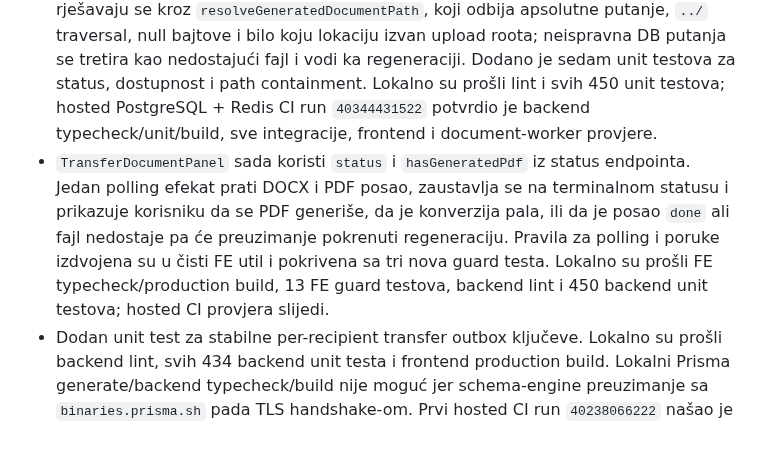
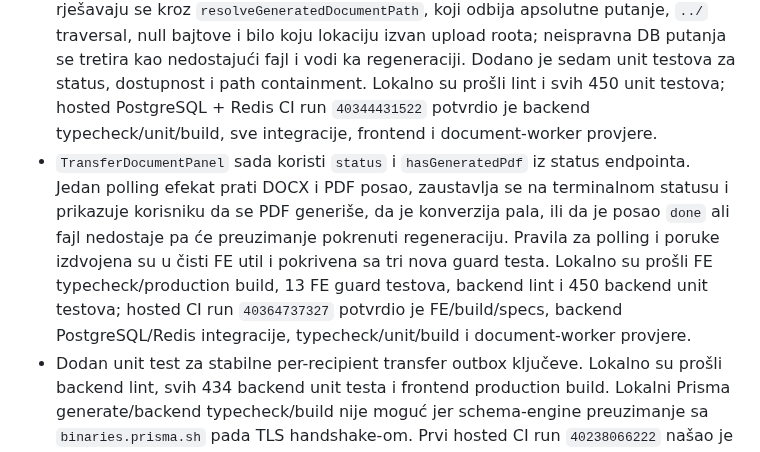
Before and after one commit to mudzy992/inventory-v2, a Markdown page: docs/backend-implementation-plan.md, the part around the change. Rendered like a GitHub page.

Commit message:
docs: record generated PDF notice CI
Co-authored-by: arena-agent <297053741+arena-agent@users.noreply.github.com>

```diff
--- a/docs/backend-implementation-plan.md
+++ b/docs/backend-implementation-plan.md
@@ -210,7 +210,7 @@ Transactional notification outbox je uveden za događaje koji nastaju pri invent
 - Zatvorena je utrka između asinhronih `active`/`completed`/`failed` QueueEvents handlera: `DocumentJobsService` sada uslovno mijenja status samo iz `queued`/`running`, pa su `done` i `failed` terminalni. Event servis i reconciler izvršavaju sinhronizaciju PDF putanje i Socket.IO notifikaciju samo kada conditional update stvarno pobijedi. Zakašnjeli `active` više ne vraća završeni posao u `running`, duplicirani terminalni eventi ne ponavljaju domenske efekte, a kasniji `incrementAttempts` ne mijenja terminalni brojač pokušaja. Dodana su dva unit testa za side-effect idempotentnost, a PostgreSQL/Redis integracija pokriva oba terminalna statusa. Lokalno su prošli lint i svih 438 unit testova; hosted PostgreSQL + Redis CI run `40336974440` potvrdio je integraciju, backend typecheck/unit/build, frontend i document-worker provjere.
 - Ispravljen je PDF download fallback kada je fajl obrisan s diska: ako posljednji `DocumentJob` ima status `done`, a `generatedPdfPath` na transferu je zastario ili `null`, servis sada popravlja pointer prema stvarnom rezultatu posla. Ako ni rezultat završenog posla ne postoji, zakazuje novu konverziju i vraća `409 processing` umjesto trajnog `409 done`; dok je novi posao `queued`/`running`, ne pravi dupli enqueue. Ako je stari PDF još čitljiv, a novi završeni posao ima vlastiti rezultat, preferira se novi rezultat. Dodano je pet unit testova nad stvarnim temp fajlovima i proširena PostgreSQL integracija za crash recovery. Lokalno su prošli lint i svih 443 unit testa; hosted PostgreSQL + Redis CI run `40339472851` potvrdio je proširenu integraciju, backend typecheck/unit/build, frontend i document-worker provjere.
 - `GET /transfers/:id/generated-document/status` sada uz postojeća polja vraća i `hasGeneratedPdf`, izračunato iz stvarno čitljivog rezultata najnovijeg `done` posla ili `transfer.generatedPdfPath`. Time `status: 'done'` više ne implicira dostupan PDF ako je fajl obrisan. Sve pohranjene relativne putanje generisanih DOCX/PDF datoteka rješavaju se kroz `resolveGeneratedDocumentPath`, koji odbija apsolutne putanje, `../` traversal, null bajtove i bilo koju lokaciju izvan upload roota; neispravna DB putanja se tretira kao nedostajući fajl i vodi ka regeneraciji. Dodano je sedam unit testova za status, dostupnost i path containment. Lokalno su prošli lint i svih 450 unit testova; hosted PostgreSQL + Redis CI run `40344431522` potvrdio je backend typecheck/unit/build, sve integracije, frontend i document-worker provjere.
-- `TransferDocumentPanel` sada koristi `status` i `hasGeneratedPdf` iz status endpointa. Jedan polling efekat prati DOCX i PDF posao, zaustavlja se na terminalnom statusu i prikazuje korisniku da se PDF generiše, da je konverzija pala, ili da je posao `done` ali fajl nedostaje pa će preuzimanje pokrenuti regeneraciju. Pravila za polling i poruke izdvojena su u čisti FE util i pokrivena sa tri nova guard testa. Lokalno su prošli FE typecheck/production build, 13 FE guard testova, backend lint i 450 backend unit testova; hosted CI provjera slijedi.
+- `TransferDocumentPanel` sada koristi `status` i `hasGeneratedPdf` iz status endpointa. Jedan polling efekat prati DOCX i PDF posao, zaustavlja se na terminalnom statusu i prikazuje korisniku da se PDF generiše, da je konverzija pala, ili da je posao `done` ali fajl nedostaje pa će preuzimanje pokrenuti regeneraciju. Pravila za polling i poruke izdvojena su u čisti FE util i pokrivena sa tri nova guard testa. Lokalno su prošli FE typecheck/production build, 13 FE guard testova, backend lint i 450 backend unit testova; hosted CI run `40364737327` potvrdio je FE/build/specs, backend PostgreSQL/Redis integracije, typecheck/unit/build i document-worker provjere.
 - Dodan unit test za stabilne per-recipient transfer outbox ključeve. Lokalno su prošli backend lint, svih 434 backend unit testa i frontend production build. Lokalni Prisma generate/backend typecheck/build nije moguć jer schema-engine preuzimanje sa `binaries.prisma.sh` pada TLS handshake-om. Prvi hosted CI run `40238066222` našao je nepodudaranje povratnog DTO tipa nakon uklanjanja internih fields; tip je korigovan u `a733a48`. CI `40238184749` je potom prošao migraciju/shema validaciju, PostgreSQL/Redis integracije, backend/frontend/document-worker typecheck, testove, buildove i dependency audit.
 
 **Prihvatanje:** poslovni commit ostaje uspješan uz kasniji notification/DOCX kvar; outbox je trajan i idempotentan, DOCX status/retry je vidljiv, a CI potvrđuje migraciju, typecheck/build i konkurentnost.
```
